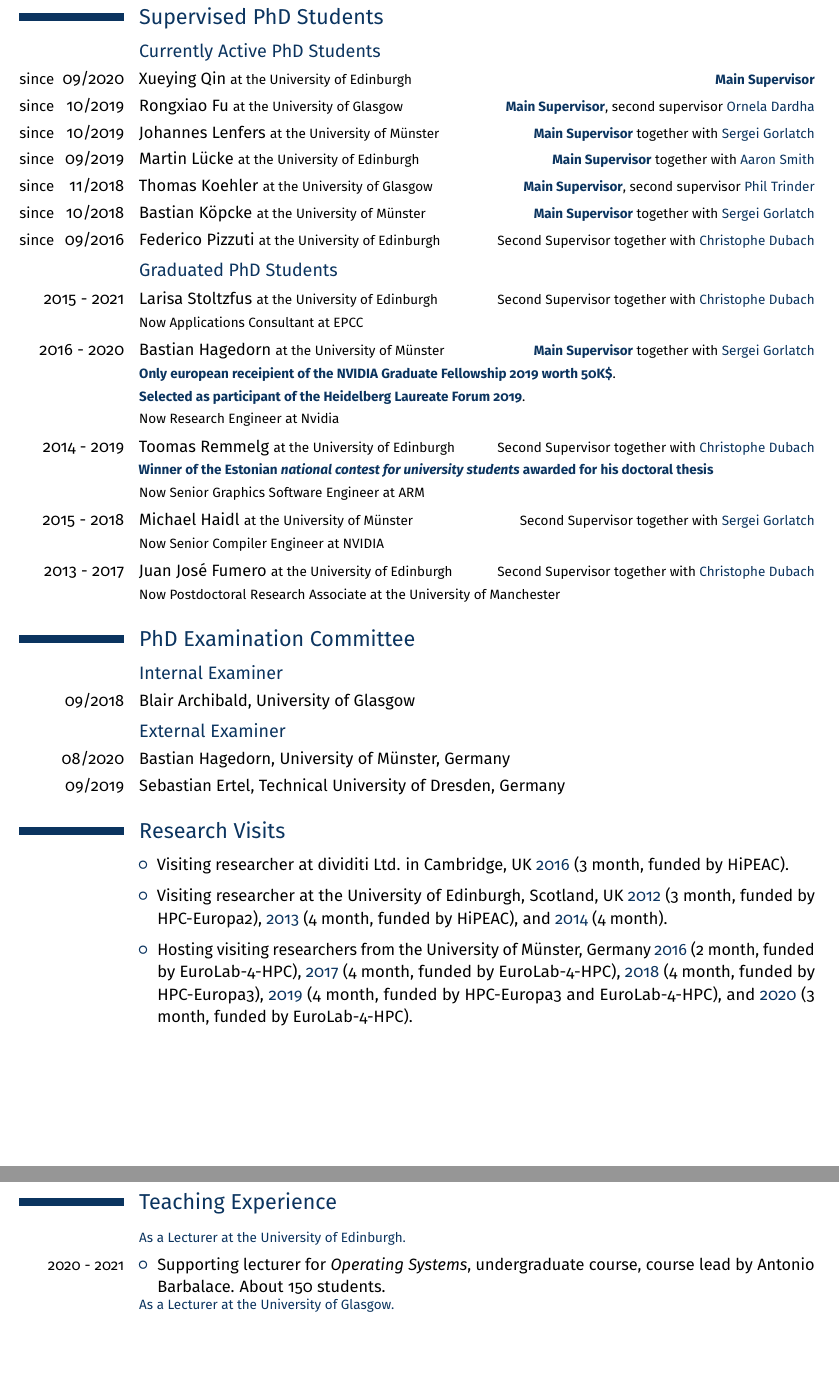
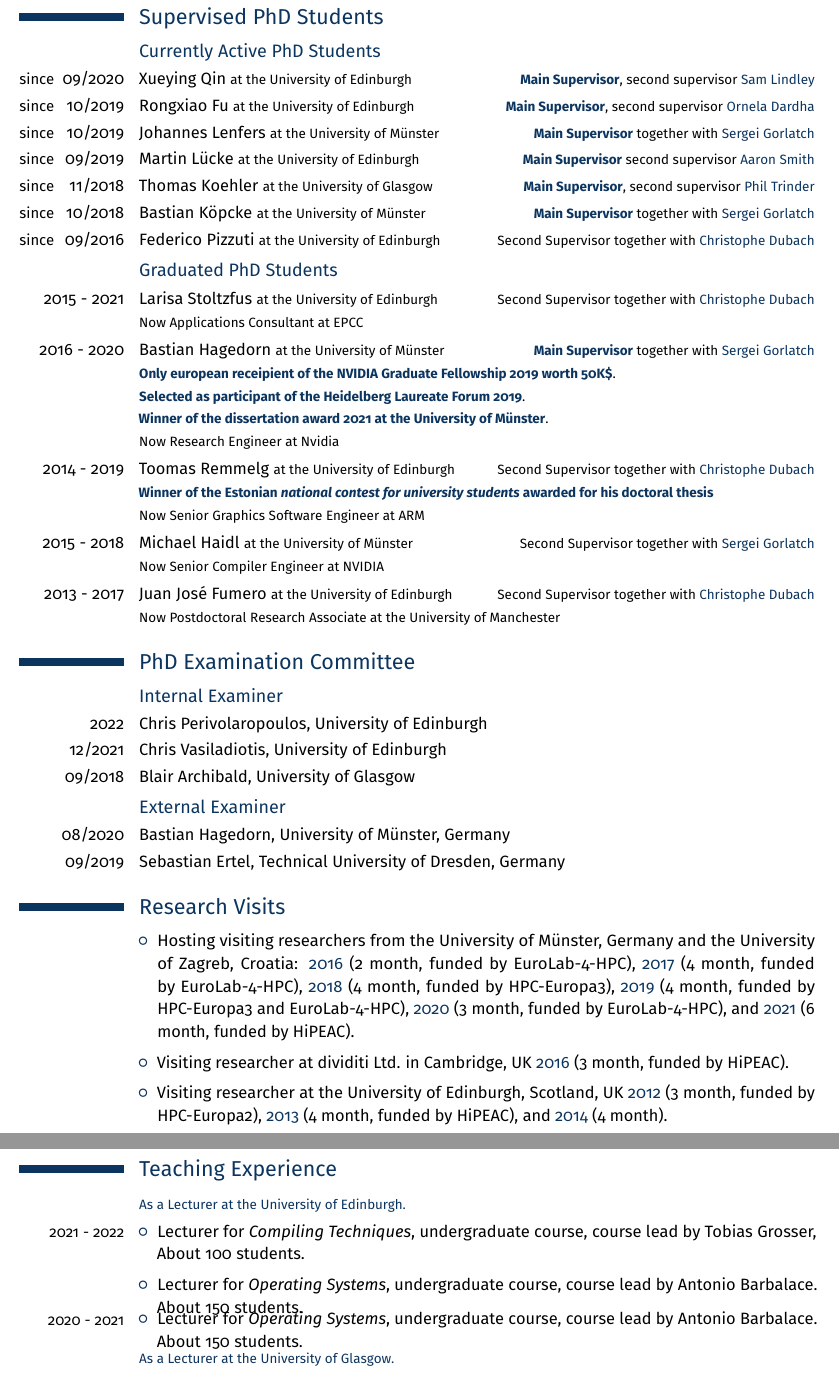
Before and after one commit to michel-steuwer/cv, a LaTeX CV (latex/michel_steuwer.tex, which reads latex/sections/phd-examiner.tex, latex/sections/research-visits.tex, latex/sections/supervised-phd-students.tex): two parts of pages 3 and 11 of 14, joined at a grey line, cut so that both start at the same text, the shorter picture padded with empty space. Compiled offline with pdfLaTeX.

Commit message:
updated nov 2021

```diff
--- a/latex/sections/phd-examiner.tex
+++ b/latex/sections/phd-examiner.tex
@@ -1,6 +1,8 @@
 \section{PhD Examination Committee}
 
 \subsection{Internal Examiner}
+\cvline{2022}{Chris Perivolaropoulos, University of Edinburgh}
+\cvline{12/2021}{Chris Vasiladiotis, University of Edinburgh}
 \cvline{09/2018}{Blair Archibald, University of Glasgow}
 
 \subsection{External Examiner}
--- a/latex/sections/research-visits.tex
+++ b/latex/sections/research-visits.tex
@@ -1,5 +1,14 @@
 \section{Research Visits}
 \begin{cvitemize}
+  \item Hosting visiting researchers from the University of Münster, Germany and the University of Zagreb, Croatia:
+      \begin{inlineItemize}
+        \item \highlight{2016} (2 month, funded by EuroLab-4-HPC)
+        \item \highlight{2017} (4 month, funded by EuroLab-4-HPC)
+        \item \highlight{2018} (4 month, funded by HPC-Europa3)
+        \item \highlight{2019} (4 month, funded by HPC-Europa3 and EuroLab-4-HPC)
+        \item \highlight{2020} (3 month, funded by EuroLab-4-HPC)
+        \item \highlight{2021} (6 month, funded by HiPEAC)
+      \end{inlineItemize}
    \item Visiting researcher at dividiti Ltd. in Cambridge, UK
       \begin{inlineItemize}
         \item \highlight{2016} (3 month, funded by HiPEAC)
@@ -10,12 +19,4 @@
         \item \highlight{2013} (4 month, funded by HiPEAC)
         \item \highlight{2014} (4 month)
       \end{inlineItemize}
-   \item Hosting visiting researchers from the University of Münster, Germany
-      \begin{inlineItemize}
-        \item \highlight{2016} (2 month, funded by EuroLab-4-HPC)
-        \item \highlight{2017} (4 month, funded by EuroLab-4-HPC)
-        \item \highlight{2018} (4 month, funded by HPC-Europa3)
-        \item \highlight{2019} (4 month, funded by HPC-Europa3 and EuroLab-4-HPC)
-        \item \highlight{2020} (3 month, funded by EuroLab-4-HPC)
-      \end{inlineItemize}
 \end{cvitemize}
--- a/latex/sections/supervised-phd-students.tex
+++ b/latex/sections/supervised-phd-students.tex
@@ -4,16 +4,16 @@
 %   Second Supervisor together with \highlight{Bj{\"o}rn Franke}
 %   }}
 \cvline{\since{} \hfill 09/2020}{Xueying Qin {\footnotesize at the University of Edinburgh} \hfill{\footnotesize
-  \strong{Main Supervisor}
+  \strong{Main Supervisor}, second supervisor \highlight{Sam Lindley}
   }}
-\cvline{\since{} \hfill 10/2019}{Rongxiao Fu {\footnotesize at the University of Glasgow} \hfill{\footnotesize
+\cvline{\since{} \hfill 10/2019}{Rongxiao Fu {\footnotesize at the University of Edinburgh} \hfill{\footnotesize
   \strong{Main Supervisor}, second supervisor \highlight{Ornela Dardha}
   }}
 \cvline{\since{} \hfill 10/2019}{Johannes Lenfers {\footnotesize at the University of M{\"u}nster} \hfill{\footnotesize
   \strong{Main Supervisor} together with \highlight{Sergei Gorlatch}
   }}
 \cvline{\since{} \hfill 09/2019}{Martin L\"ucke {\footnotesize at the University of Edinburgh} \hfill{\footnotesize
-  \strong{Main Supervisor} together with \highlight{Aaron Smith}
+  \strong{Main Supervisor} second supervisor \highlight{Aaron Smith}
   }}
 \cvline{\since{} \hfill 11/2018}{Thomas Koehler {\footnotesize at the University of Glasgow} \hfill{\footnotesize
   \strong{Main Supervisor}, second supervisor \highlight{Phil Trinder}
@@ -36,6 +36,7 @@
   \strong{Main Supervisor} together with \highlight{Sergei Gorlatch}\newline
     \strong{Only european receipient of the NVIDIA Graduate Fellowship 2019 worth 50K\$}.\newline
     \strong{Selected as participant of the Heidelberg Laureate Forum 2019}.\newline
+    \strong{Winner of the dissertation award 2021 at the University of M{\"u}nster}.\newline
   Now Research Engineer at Nvidia
 }}
 \cvline{2014 - 2019}{Toomas Remmelg {\footnotesize at the University of Edinburgh} \hfill{\footnotesize
--- a/latex/sections/teaching-experience.tex
+++ b/latex/sections/teaching-experience.tex
@@ -2,8 +2,13 @@
 
 \subsection{\footnotesize As a Lecturer at the University of Edinburgh.}
 
+\begin{cvitemize}[\small 2021 - 2022]
+    \item Lecturer for \emph{Compiling Techniques}, undergraduate course, course lead by Tobias Grosser, About 100 students.
+    \item Lecturer for \emph{Operating Systems}, undergraduate course, course lead by Antonio Barbalace. About 150 students.
+\end{cvitemize}
+
 \begin{cvitemize}[\small 2020 - 2021]
-    \item Supporting lecturer for \emph{Operating Systems}, undergraduate course, course lead by Antonio Barbalace. About 150 students.
+    \item Lecturer for \emph{Operating Systems}, undergraduate course, course lead by Antonio Barbalace. About 150 students.
 \end{cvitemize}
 
 \subsection{\footnotesize As a Lecturer at the University of Glasgow.}
```
Also changed, not shown: latex/michel_steuwer.bib (+17 -8 lines), latex/sections/honours-and-achievements.tex (+0 -1 lines), latex/sections/publications.tex (+2 -2 lines), latex/michel_steuwer.pdf (deleted).
